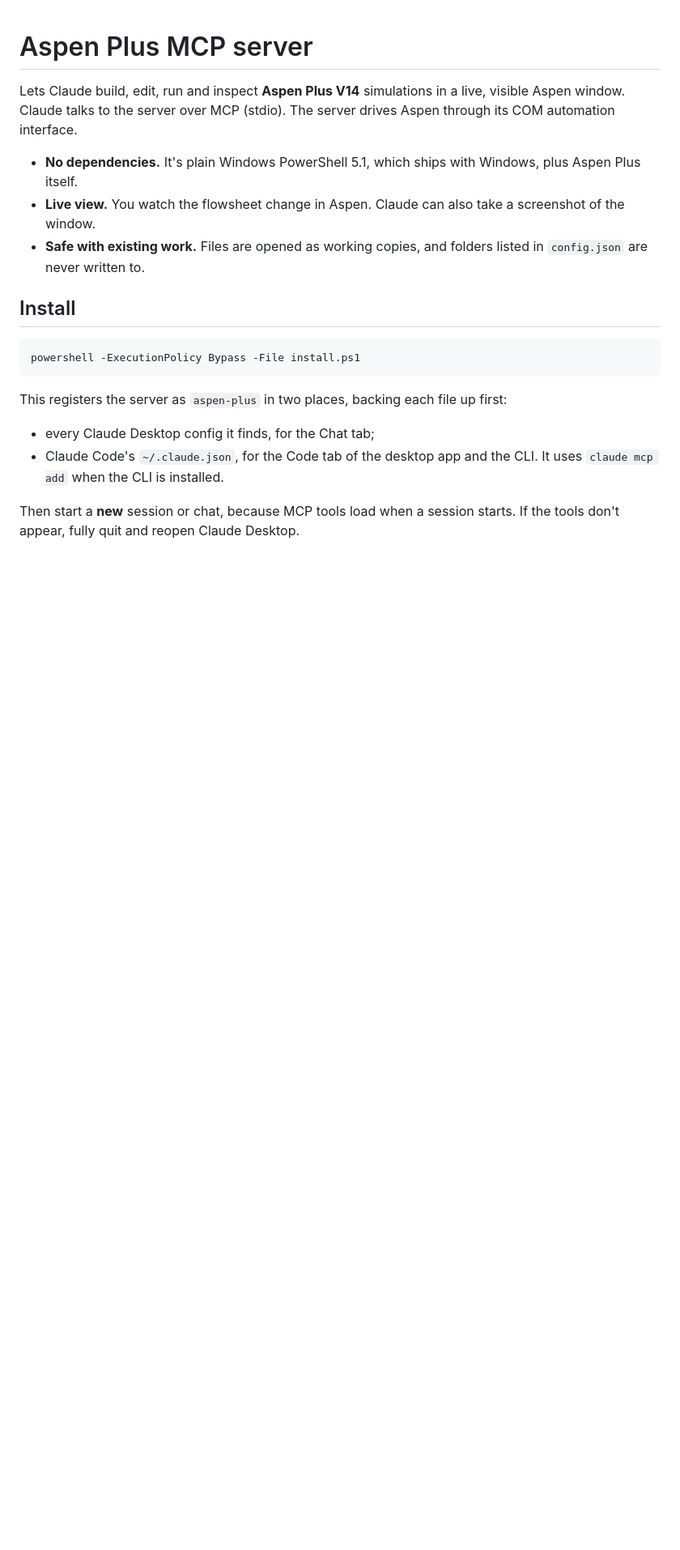
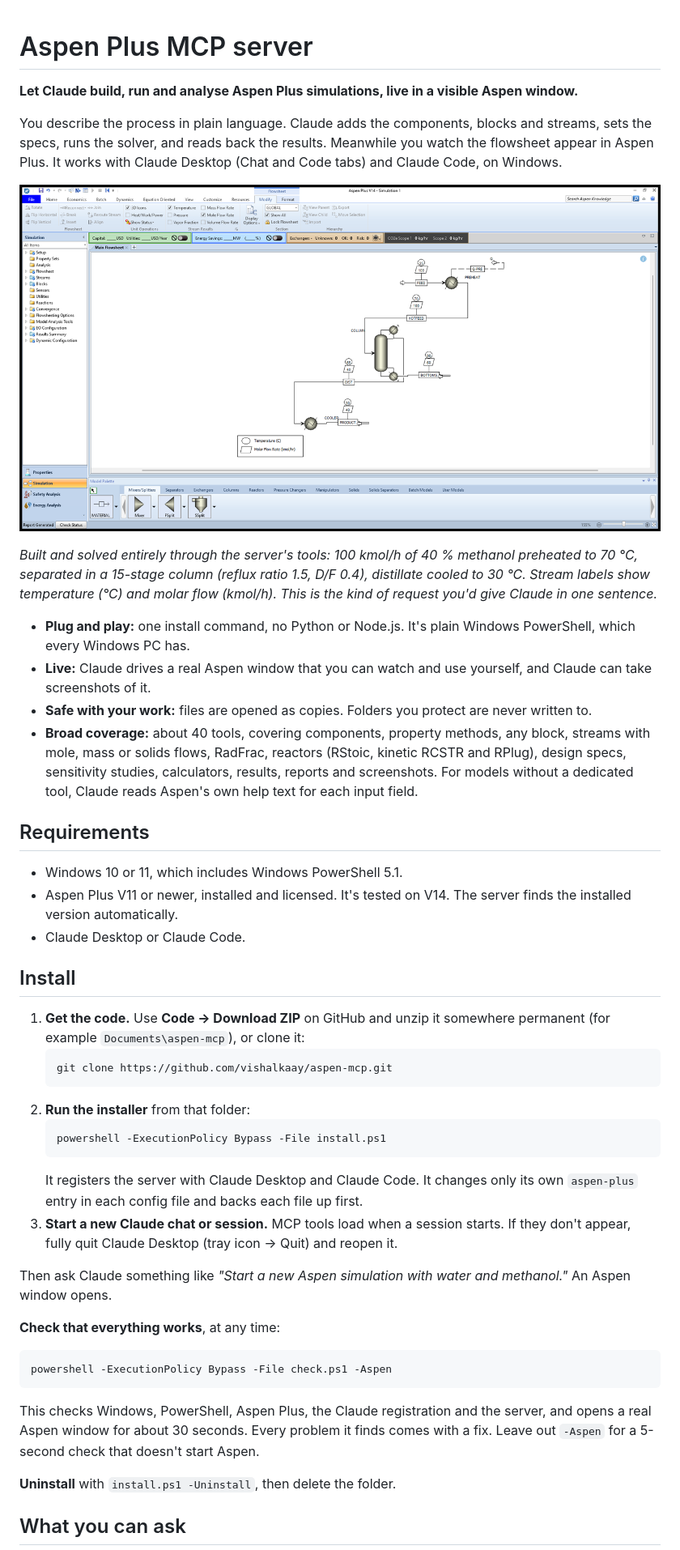
Before and after one commit to vishalkaay/aspen-mcp, a Markdown page: README.md, the part around one of its changes. Shown at 81% size. Rendered like a GitHub page; pictures changed too: docs/flowsheet.png (added); blank space fills up the shorter version.

````diff
--- a/README.md
+++ b/README.md
@@ -1,22 +1,48 @@
 # Aspen Plus MCP server
 
-Lets Claude build, edit, run and inspect **Aspen Plus V14** simulations in a live, visible Aspen window.
-Claude talks to the server over MCP (stdio). The server drives Aspen through its COM automation interface.
+**Let Claude build, run and analyse Aspen Plus simulations, live in a visible Aspen window.**
 
-- **No dependencies.** It's plain Windows PowerShell 5.1, which ships with Windows, plus Aspen Plus itself.
-- **Live view.** You watch the flowsheet change in Aspen. Claude can also take a screenshot of the window.
-- **Safe with existing work.** Files are opened as working copies, and folders listed in `config.json` are never written to.
+You describe the process in plain language. Claude adds the components, blocks and streams, sets the specs, runs the solver, and reads back the results. Meanwhile you watch the flowsheet appear in Aspen Plus. It works with Claude Desktop (Chat and Code tabs) and Claude Code, on Windows.
+
+![A methanol/water preheater, distillation column and product cooler built and solved through this server](docs/flowsheet.png)
+
+*Built and solved entirely through the server's tools: 100 kmol/h of 40 % methanol preheated to 70 °C, separated in a 15-stage column (reflux ratio 1.5, D/F 0.4), distillate cooled to 30 °C. Stream labels show temperature (°C) and molar flow (kmol/h). This is the kind of request you'd give Claude in one sentence.*
+
+- **Plug and play:** one install command, no Python or Node.js. It's plain Windows PowerShell, which every Windows PC has.
+- **Live:** Claude drives a real Aspen window that you can watch and use yourself, and Claude can take screenshots of it.
+- **Safe with your work:** files are opened as copies. Folders you protect are never written to.
+- **Broad coverage:** about 40 tools, covering components, property methods, any block, streams with mole, mass or solids flows, RadFrac, reactors (RStoic, kinetic RCSTR and RPlug), design specs, sensitivity studies, calculators, results, reports and screenshots. For models without a dedicated tool, Claude reads Aspen's own help text for each input field.
+
+## Requirements
+
+- Windows 10 or 11, which includes Windows PowerShell 5.1.
+- Aspen Plus V11 or newer, installed and licensed. It's tested on V14. The server finds the installed version automatically.
+- Claude Desktop or Claude Code.
 
 ## Install
 
+1. **Get the code.** Use **Code → Download ZIP** on GitHub and unzip it somewhere permanent (for example `Documents\aspen-mcp`), or clone it:
+   ```bash
+   git clone https://github.com/vishalkaay/aspen-mcp.git
+   ```
+2. **Run the installer** from that folder:
+   ```bash
+   powershell -ExecutionPolicy Bypass -File install.ps1
+   ```
+   It registers the server with Claude Desktop and Claude Code. It changes only its own `aspen-plus` entry in each config file and backs each file up first.
+3. **Start a new Claude chat or session.** MCP tools load when a session starts. If they don't appear, fully quit Claude Desktop (tray icon → Quit) and reopen it.
+
+Then ask Claude something like *"Start a new Aspen simulation with water and methanol."* An Aspen window opens.
+
+**Check that everything works**, at any time:
+
 ```bash
-powershell -ExecutionPolicy Bypass -File install.ps1
+powershell -ExecutionPolicy Bypass -File check.ps1 -Aspen
 ```
 
-This registers the server as `aspen-plus` in two places, backing each file up first:
+This checks Windows, PowerShell, Aspen Plus, the Claude registration and the server, and opens a real Aspen window for about 30 seconds. Every problem it finds comes with a fix. Leave out `-Aspen` for a 5-second check that doesn't start Aspen.
 
-- every Claude Desktop config it finds, for the Chat tab;
-- Claude Code's `~/.claude.json`, for the Code tab of the desktop app and the CLI. It uses `claude mcp add` when the CLI is installed.
+**Uninstall** with `install.ps1 -Uninstall`, then delete the folder.
 
-Then start a **new** session or chat, because MCP tools load when a session starts. If the tools don't appear, fully quit and reopen Claude Desktop.
+## What you can ask
 
````
Also changed, not shown: other parts of README.md (+78 -85 lines), CHANGELOG.md (added, +29 -0 lines), docs/EXAMPLES.md (added, +61 -0 lines), 13 other files.
